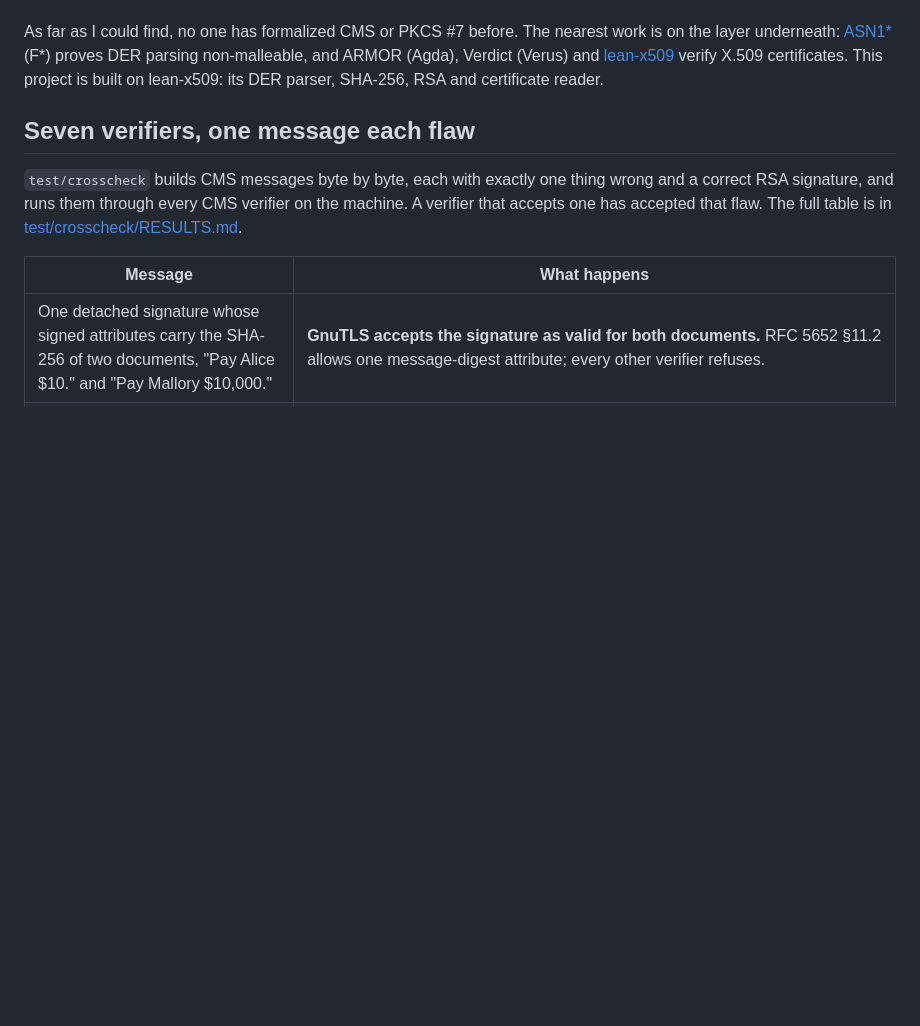
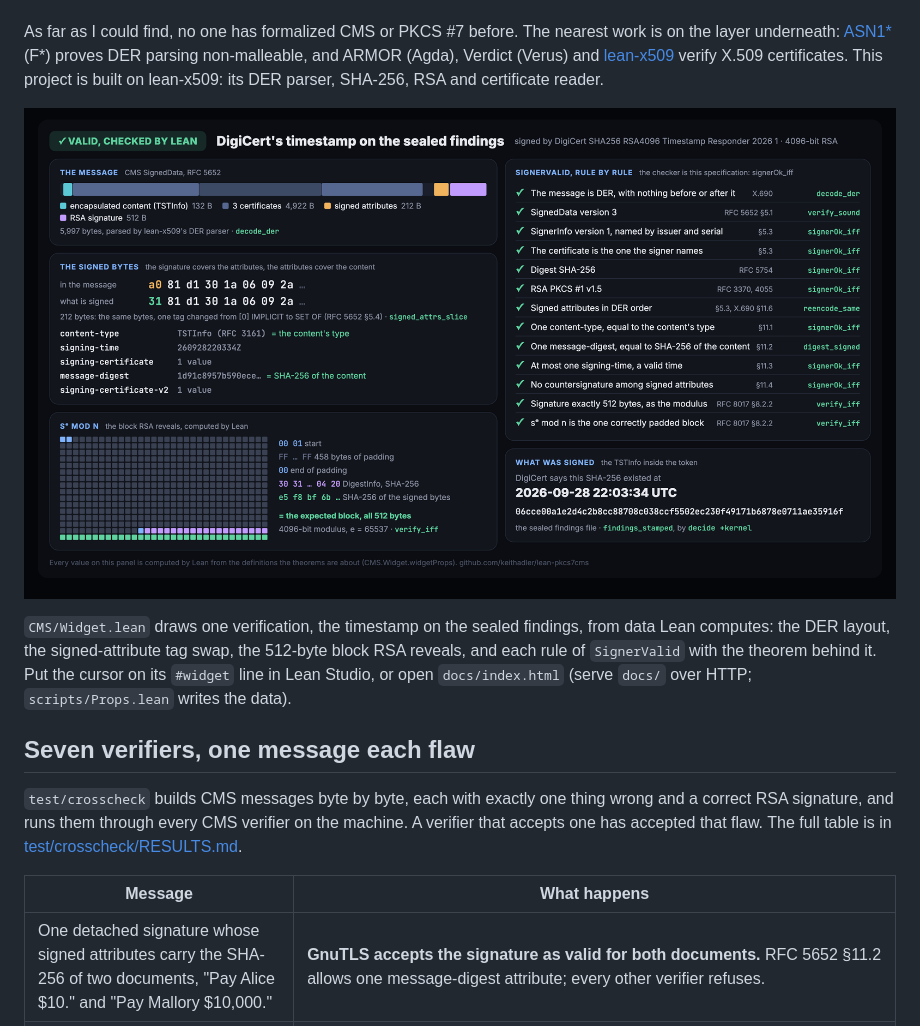
Before and after one commit to keithadler/lean-pkcs7cms, a Markdown page: README.md, the part around the change. GitHub-like rendering; pictures changed too: docs/x/x-card-0-lean-proof.png (added); blank space fills up the shorter version.

Commit message:
Widget: one verification drawn from Lean's data (DER layout, tag swap, the RSA block, SignerValid rule by rule)
Co-Authored-By: Claude Opus 5.5 <noreply@anthropic.com>

```diff
--- a/README.md
+++ b/README.md
@@ -21,6 +21,13 @@ underneath: [ASN1*](https://www.microsoft.com/en-us/research/publication/asn1-pr
 (F\*) proves DER parsing non-malleable, and ARMOR (Agda), Verdict (Verus) and
 [lean-x509](https://github.com/keithadler/lean-x509) verify X.509 certificates. This project is built on
 lean-x509: its DER parser, SHA-256, RSA and certificate reader.
+
+![The widget in Lean Studio's Infoview style: the message's bytes, the signed-attribute tag swap, the RSA block sᵉ mod n, and each rule of SignerValid with its theorem](docs/x/x-card-0-lean-proof.png)
+
+`CMS/Widget.lean` draws one verification, the timestamp on the sealed findings, from data Lean computes:
+the DER layout, the signed-attribute tag swap, the 512-byte block RSA reveals, and each rule of `SignerValid`
+with the theorem behind it. Put the cursor on its `#widget` line in Lean Studio, or open `docs/index.html`
+(serve `docs/` over HTTP; `scripts/Props.lean` writes the data).
 
 ## Seven verifiers, one message each flaw
 
```
Also changed, not shown: 8 other files.
